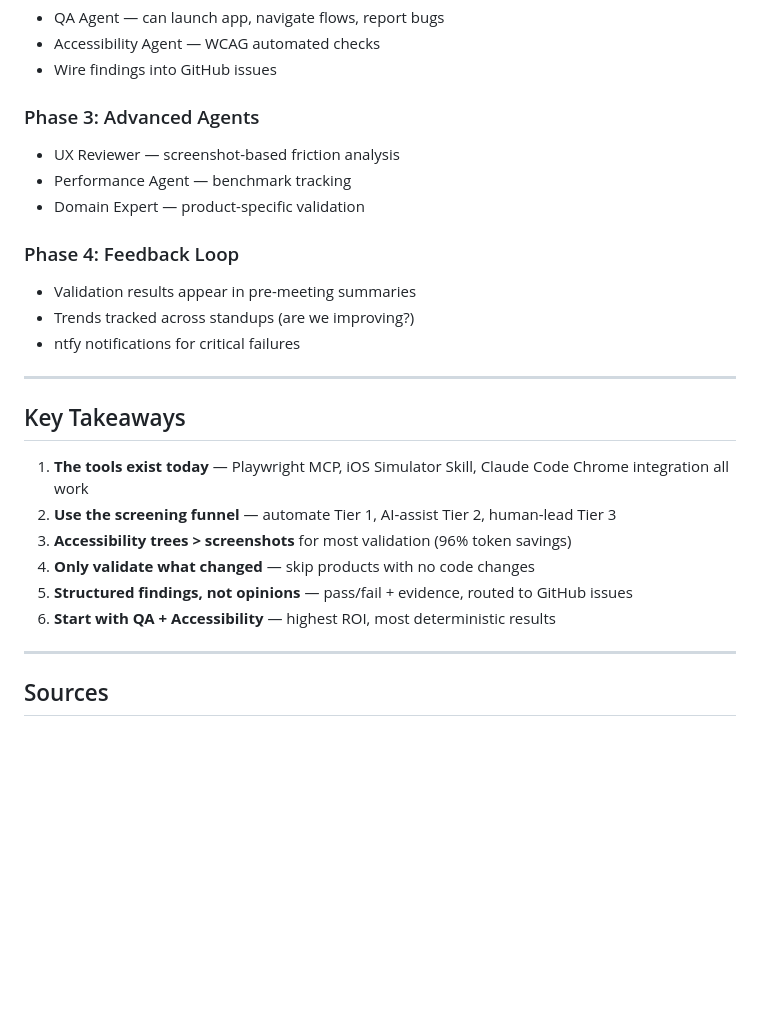
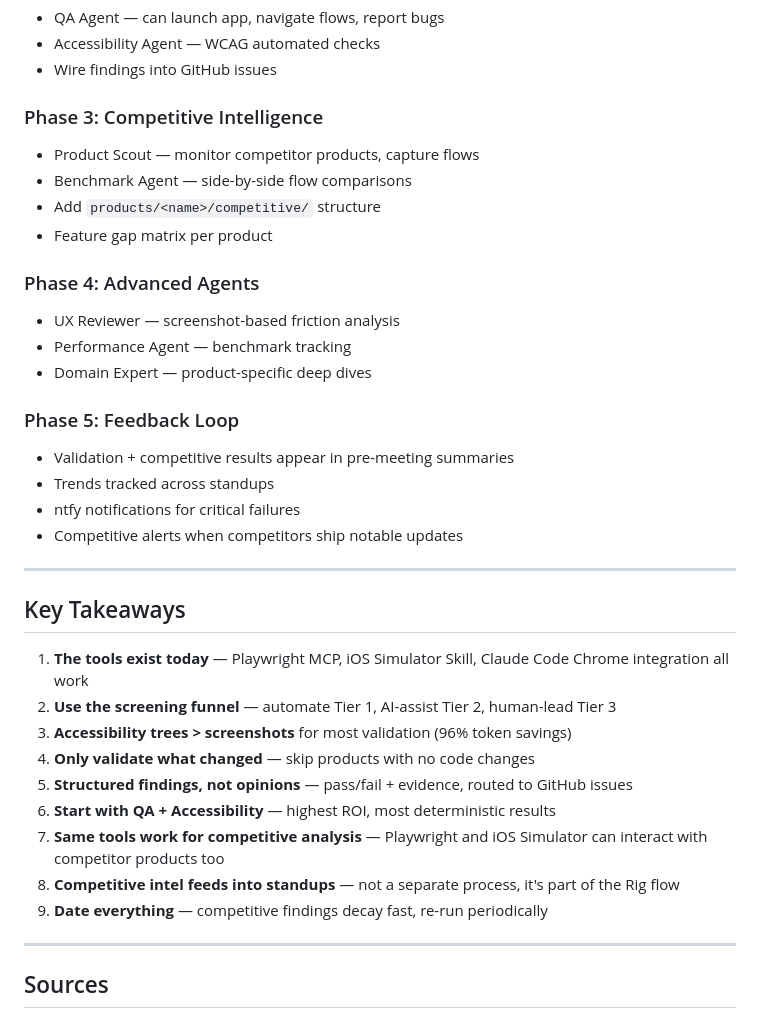
Before and after one commit to xydac/rig, a Markdown page: docs/research/2026-03-17-validation-swarm-research.md, the part around one of its changes. Rendered like a GitHub page; blank space fills up the shorter version.

```diff
--- a/docs/research/2026-03-17-validation-swarm-research.md
+++ b/docs/research/2026-03-17-validation-swarm-research.md
@@ -180,15 +274,22 @@ Findings → GitHub issues (auto-created for failures)
 - Accessibility Agent — WCAG automated checks
 - Wire findings into GitHub issues
 
-### Phase 3: Advanced Agents
+### Phase 3: Competitive Intelligence
+- Product Scout — monitor competitor products, capture flows
+- Benchmark Agent — side-by-side flow comparisons
+- Add `products/<name>/competitive/` structure
+- Feature gap matrix per product
+
+### Phase 4: Advanced Agents
 - UX Reviewer — screenshot-based friction analysis
 - Performance Agent — benchmark tracking
-- Domain Expert — product-specific validation
+- Domain Expert — product-specific deep dives
 
-### Phase 4: Feedback Loop
-- Validation results appear in pre-meeting summaries
-- Trends tracked across standups (are we improving?)
+### Phase 5: Feedback Loop
+- Validation + competitive results appear in pre-meeting summaries
+- Trends tracked across standups
 - ntfy notifications for critical failures
+- Competitive alerts when competitors ship notable updates
 
 ---
 
@@ -200,6 +301,9 @@ Findings → GitHub issues (auto-created for failures)
 4. **Only validate what changed** — skip products with no code changes
 5. **Structured findings, not opinions** — pass/fail + evidence, routed to GitHub issues
 6. **Start with QA + Accessibility** — highest ROI, most deterministic results
+7. **Same tools work for competitive analysis** — Playwright and iOS Simulator can interact with competitor products too
+8. **Competitive intel feeds into standups** — not a separate process, it's part of the Rig flow
+9. **Date everything** — competitive findings decay fast, re-run periodically
 
 ---
 
```
Also changed, not shown: other parts of docs/research/2026-03-17-validation-swarm-research.md (+94 -0 lines).
